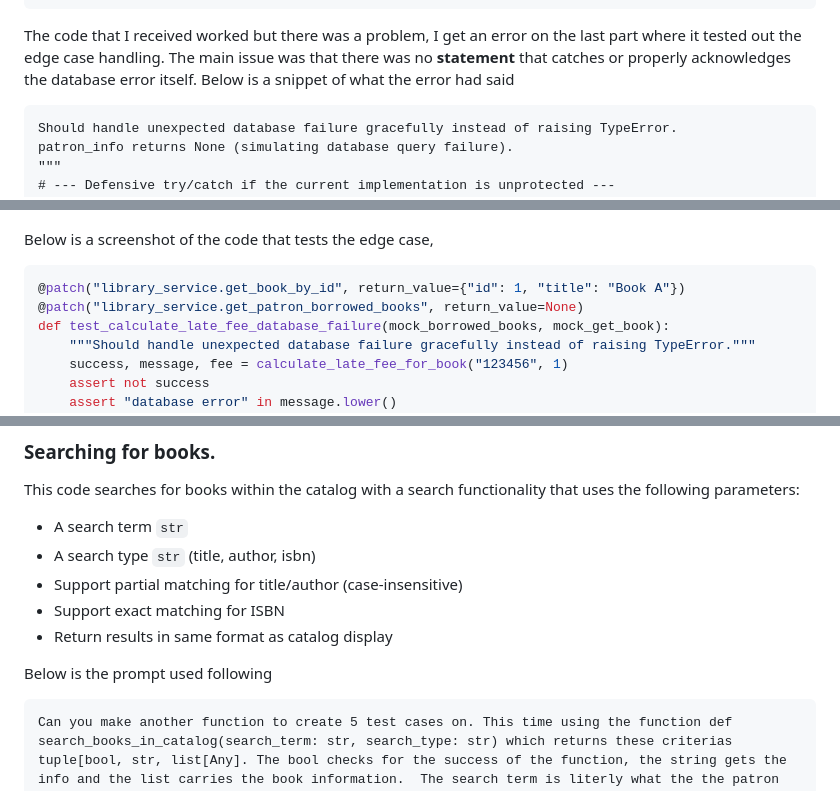
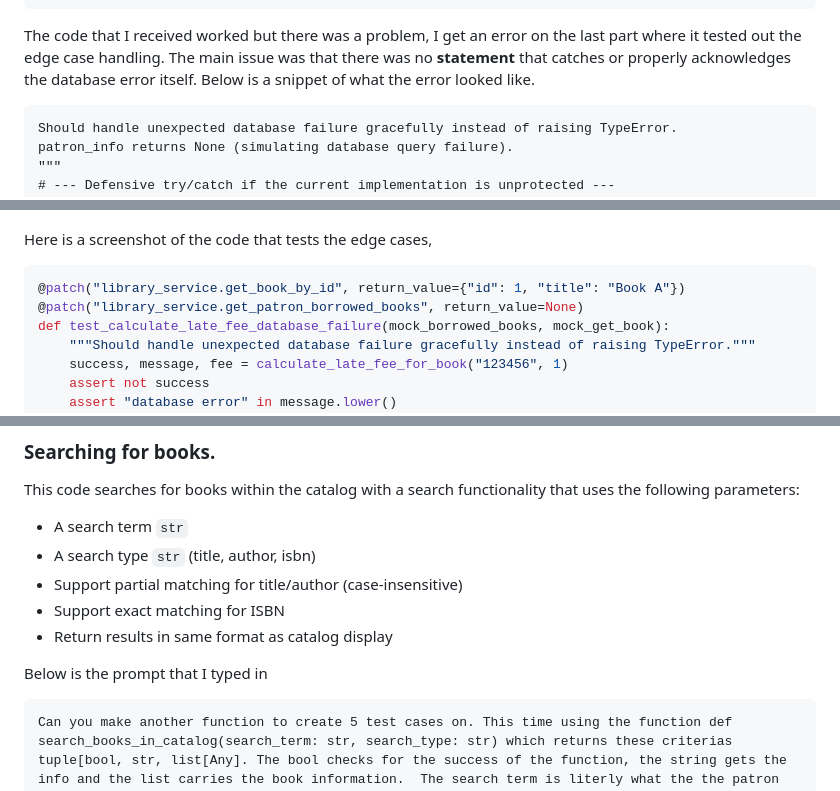
Before and after one commit to AZhacker15/cisc327-library-management-a2-8216-., a Markdown page: docs/llm_test_generation.md, 3 parts joined by grey strips. GitHub-like rendering.

Commit message:
Update llm_test_generation.md fixed grammatical mistakes

````diff
--- a/docs/llm_test_generation.md
+++ b/docs/llm_test_generation.md
@@ -292,7 +292,7 @@ Like before create 5 test cases that focus on the edge cases, especially databas
 The code that I received worked but there was a problem, I get an error on the last part where
 it tested out the edge case handling. The main issue was that there was no
 **statement** that catches or properly acknowledges the database error itself.
-Below is a snippet of what the error had said
+Below is a snippet of what the error looked like.
 
 ```
 Should handle unexpected database failure gracefully instead of raising TypeError.
@@ -321,7 +321,7 @@ After editing the code and the test_case, when using `pytest`, all assertion pas
 
 ![Screenshot showing a positive LLM test case](good_a2.png)
 
-Below is a screenshot of the code that tests the edge case,
+Here is a screenshot of the code that tests the edge cases,
 
 ```bash
 @patch("library_service.get_book_by_id", return_value={"id": 1, "title": "Book A"})
@@ -353,7 +353,7 @@ search functionality that uses the following parameters:
 - Support exact matching for ISBN
 - Return results in same format as catalog display
 
-Below is the prompt used following
+Below is the prompt that I typed in
 
 ```
 Can you make another function to create 5 test cases on. This time using the function def search_books_in_catalog(search_term: str, search_type: str) which returns these criterias tuple[bool, str, list[Any]. The bool checks for the success of the function, the string gets the info and the list carries the book information.  The search term is literly what the the patron is looking for and the type is the type that they are searching. (Title, Author, ISBN)
````
